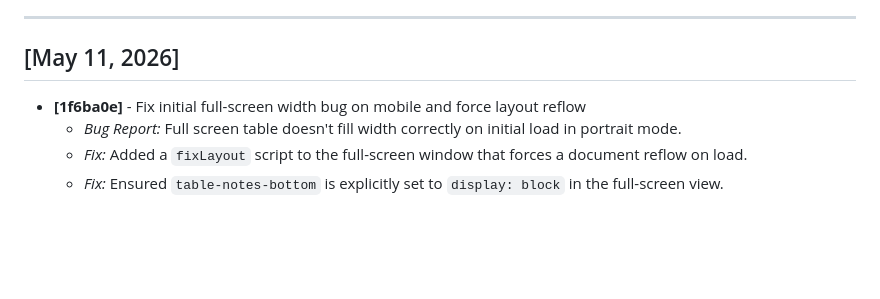
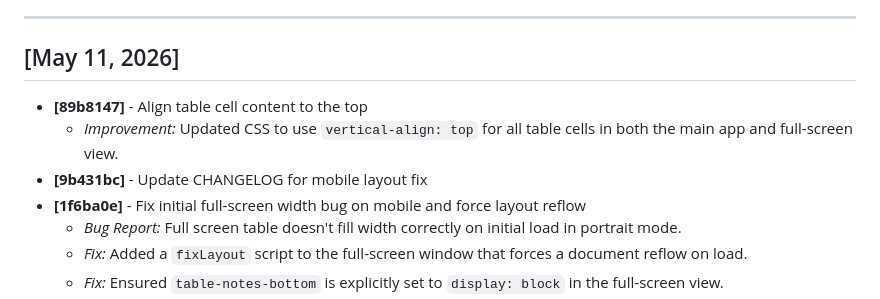
Before and after one commit to azzamunza/sleeptracking, a Markdown page: CHANGELOG.md, the part around the change. Drawn GitHub-style; blank space fills up the shorter version.

Commit message:
Update CHANGELOG with vertical-align fix

```diff
--- a/CHANGELOG.md
+++ b/CHANGELOG.md
@@ -5,6 +5,9 @@ This file documents every push and commit made to the repository, including inte
 ---
 
 ## [May 11, 2026]
+- **[89b8147]** - Align table cell content to the top
+    - *Improvement:* Updated CSS to use `vertical-align: top` for all table cells in both the main app and full-screen view.
+- **[9b431bc]** - Update CHANGELOG for mobile layout fix
 - **[1f6ba0e]** - Fix initial full-screen width bug on mobile and force layout reflow
     - *Bug Report:* Full screen table doesn't fill width correctly on initial load in portrait mode.
     - *Fix:* Added a `fixLayout` script to the full-screen window that forces a document reflow on load.
```
